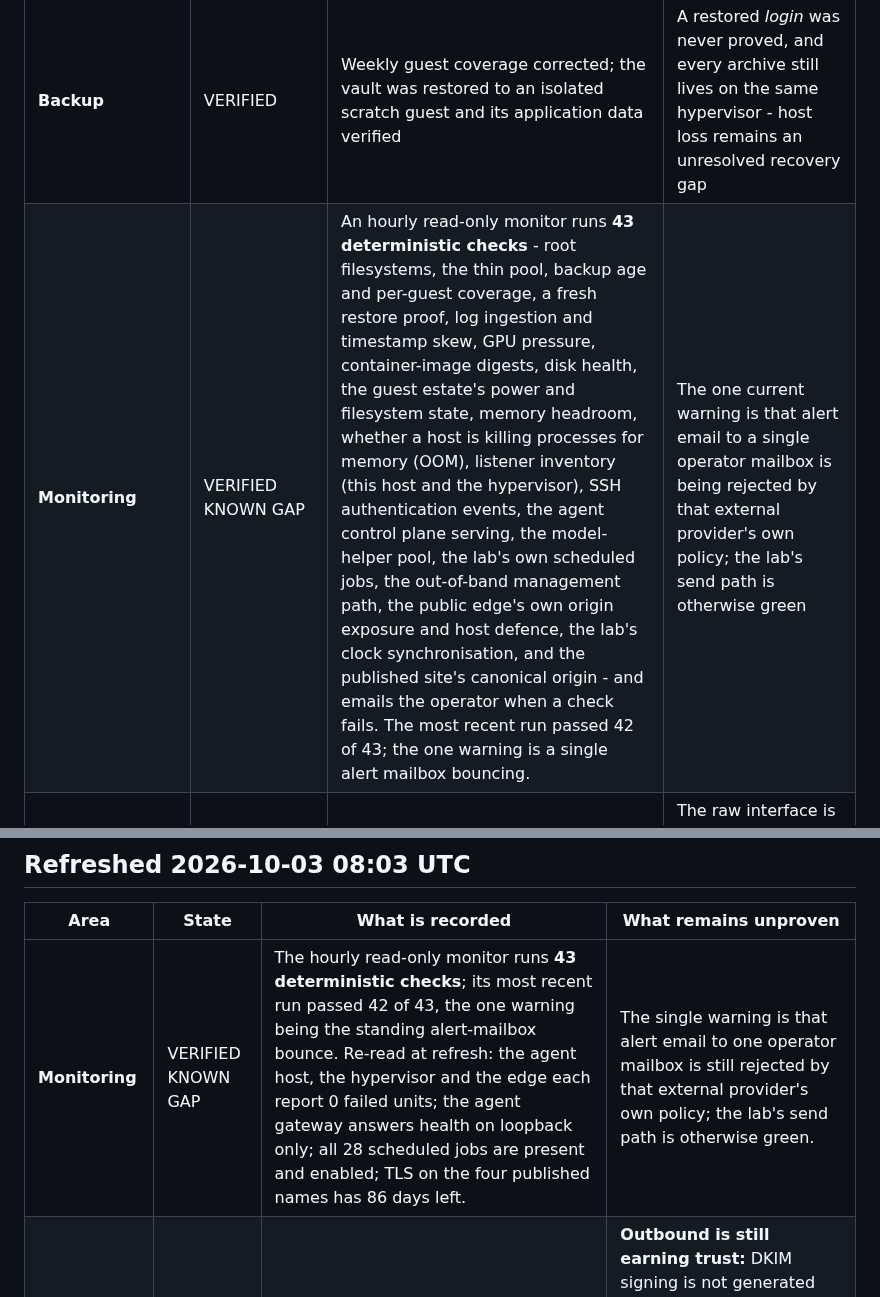
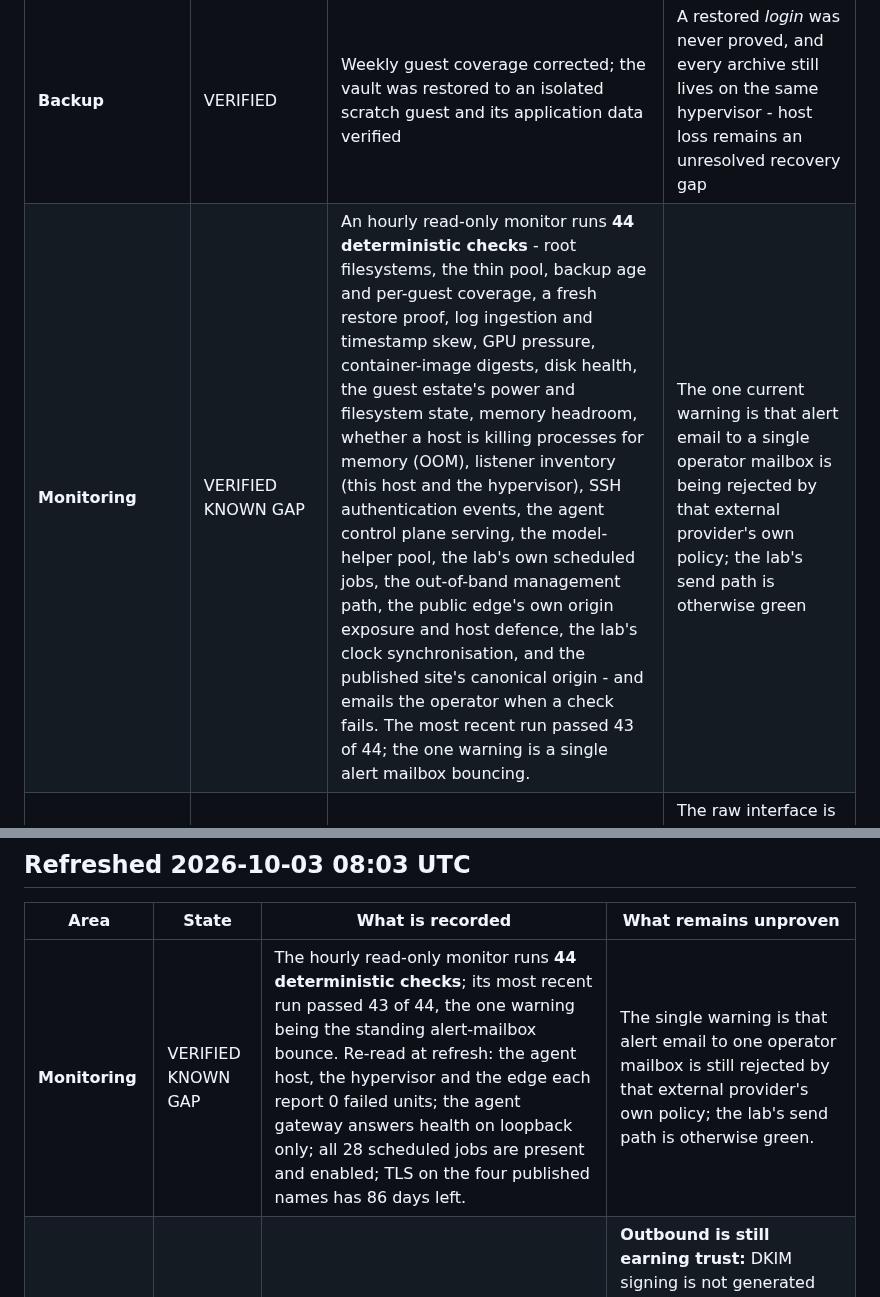
Before and after one commit to steveromine/lab-handbook, a Markdown page: site/content/status.md, 2 parts joined by grey strips. Rendered like a GitHub page.

Commit message:
status: reconcile to 44 checks (monitor demo-leak detection control; C-105)

```diff
--- a/site/content/status.md
+++ b/site/content/status.md
@@ -22,7 +22,7 @@ hero_lede: 'A documentation reconciliation, not a fresh live audit of every serv
 | Area | State | What is recorded | What remains unproven |
 |---|---|---|---|
 | **Backup** | <span class="pill pill-verified">VERIFIED</span> | Weekly guest coverage corrected; the vault was restored to an isolated scratch guest and its application data verified | A restored *login* was never proved, and every archive still lives on the same hypervisor - host loss remains an unresolved recovery gap |
-| **Monitoring** | <span class="pill pill-verified">VERIFIED</span> <span class="pill pill-gap">KNOWN GAP</span> | An hourly read-only monitor runs **43 deterministic checks** - root filesystems, the thin pool, backup age and per-guest coverage, a fresh restore proof, log ingestion and timestamp skew, GPU pressure, container-image digests, disk health, the guest estate's power and filesystem state, memory headroom, whether a host is killing processes for memory (OOM), listener inventory (this host and the hypervisor), SSH authentication events, the agent control plane serving, the model-helper pool, the lab's own scheduled jobs, the out-of-band management path, the public edge's own origin exposure and host defence, the lab's clock synchronisation, and the published site's canonical origin - and emails the operator when a check fails. The most recent run passed 42 of 43; the one warning is a single alert mailbox bouncing. | The one current warning is that alert email to a single operator mailbox is being rejected by that external provider's own policy; the lab's send path is otherwise green |
+| **Monitoring** | <span class="pill pill-verified">VERIFIED</span> <span class="pill pill-gap">KNOWN GAP</span> | An hourly read-only monitor runs **44 deterministic checks** - root filesystems, the thin pool, backup age and per-guest coverage, a fresh restore proof, log ingestion and timestamp skew, GPU pressure, container-image digests, disk health, the guest estate's power and filesystem state, memory headroom, whether a host is killing processes for memory (OOM), listener inventory (this host and the hypervisor), SSH authentication events, the agent control plane serving, the model-helper pool, the lab's own scheduled jobs, the out-of-band management path, the public edge's own origin exposure and host defence, the lab's clock synchronisation, and the published site's canonical origin - and emails the operator when a check fails. The most recent run passed 43 of 44; the one warning is a single alert mailbox bouncing. | The one current warning is that alert email to a single operator mailbox is being rejected by that external provider's own policy; the lab's send path is otherwise green |
 | **Local model** | <span class="pill pill-verified">VERIFIED</span> <span class="pill pill-gap">KNOWN GAP</span> | GPU-backed text inference is deployed, not a future migration; the raw interface and the richer chat front-end are separate services | The raw interface is unauthenticated on allowed internal paths, and its source restrictions need deliberate review |
 | **Agent UI** | <span class="pill pill-configured">CONFIGURED</span> <span class="pill pill-verified">VERIFIED</span> | A client-zone HTTPS proxy is configured and a page responded from the control host. The gateway listener is **loopback-only** and the lab's own monitor asserts that hourly. | Actual client-zone traversal and an authenticated browser pairing were **not** demonstrated, and remote pairing over the private overlay network is still pending. |
 | **SDN segmentation** | <span class="pill pill-configured">CONFIGURED</span> <span class="pill pill-gap">KNOWN GAP</span> | Isolated proof-of-concept networks and ordered firewall policy exist as code | **Enforcement is not established.** A later traffic probe passed when policy said it should be blocked |
@@ -57,7 +57,7 @@ The theme of that day was **verification**: several items that reported success
 
 | Area | State | What is recorded | What remains unproven |
 |---|---|---|---|
-| **Monitoring** | <span class="pill pill-verified">VERIFIED</span> <span class="pill pill-gap">KNOWN GAP</span> | The hourly read-only monitor runs **43 deterministic checks**; its most recent run passed 42 of 43, the one warning being the standing alert-mailbox bounce. Re-read at refresh: the agent host, the hypervisor and the edge each report 0 failed units; the agent gateway answers health on loopback only; all 28 scheduled jobs are present and enabled; TLS on the four published names has 86 days left. | The single warning is that alert email to one operator mailbox is still rejected by that external provider's own policy; the lab's send path is otherwise green. |
+| **Monitoring** | <span class="pill pill-verified">VERIFIED</span> <span class="pill pill-gap">KNOWN GAP</span> | The hourly read-only monitor runs **44 deterministic checks**; its most recent run passed 43 of 44, the one warning being the standing alert-mailbox bounce. Re-read at refresh: the agent host, the hypervisor and the edge each report 0 failed units; the agent gateway answers health on loopback only; all 28 scheduled jobs are present and enabled; TLS on the four published names has 86 days left. | The single warning is that alert email to one operator mailbox is still rejected by that external provider's own policy; the lab's send path is otherwise green. |
 | **Mail (own server)** | <span class="pill pill-verified">VERIFIED</span> <span class="pill pill-gap">KNOWN GAP</span> | Re-read at refresh: the mail server and web server are active and the mail queue is empty. | **Outbound is still earning trust:** DKIM signing is not generated and reverse DNS is deferred, so one large consumer provider still rejects the lab's own alert mail (554 5.7.1, provider local policy); the other provider accepts it. |
 | **Uptime tally** | <span class="pill pill-verified">VERIFIED</span> | A probe records whether the public site answers every few minutes. Read back at 08:01 UTC: **316 samples, 316 up, 100%** since the probe began. | The probe measures the public edge, not the home lab behind it. |
 | **Estate** | <span class="pill pill-verified">VERIFIED</span> | The hypervisor runs **17 containers and 3 virtual machines** with 0 failed units, and the single GPU is shared three ways. | Three virtual machines still expose no in-band channel from the hypervisor, and the local model guest added on 2026-10-03 sits outside the recorded estate baseline. |
```
